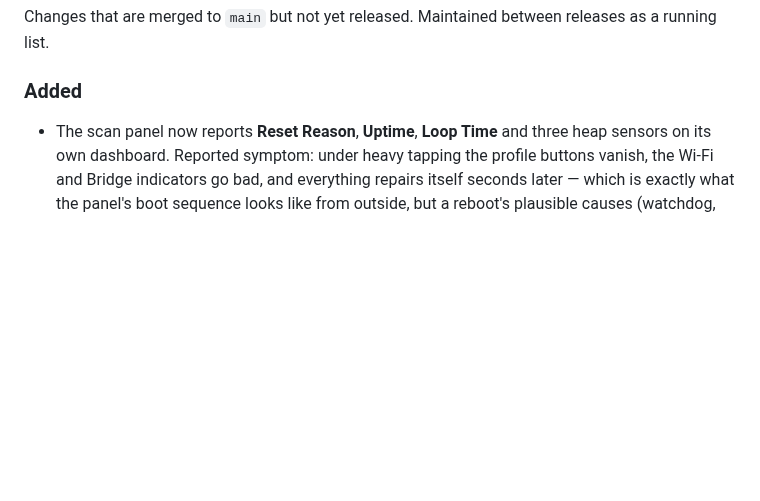
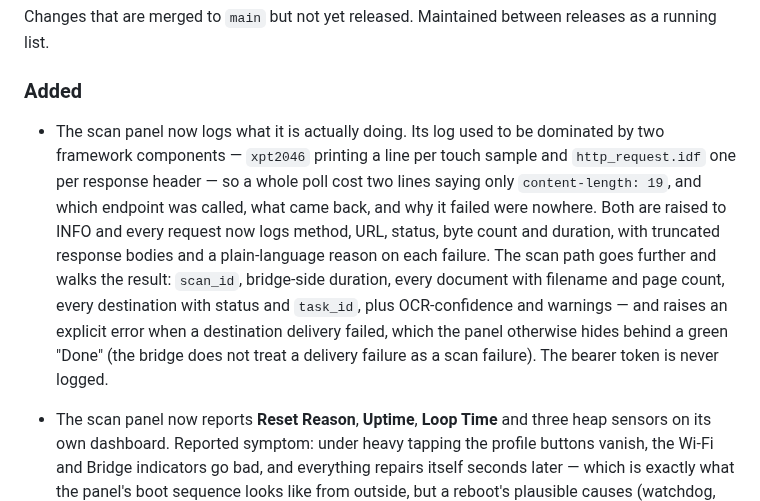
Before and after one commit to strausmann/paperless-scan-bridge, a Markdown page: CHANGELOG.md, the part around the change. Drawn GitHub-style; blank space fills up the shorter version.

Commit message:
docs(docs): note the panel action logging

```diff
--- a/CHANGELOG.md
+++ b/CHANGELOG.md
@@ -45,6 +45,21 @@ Changes that are merged to `main` but not yet released. Maintained
 between releases as a running list.
 
 ### Added
+
+- The scan panel now logs what it is actually doing. Its log used to be
+  dominated by two framework components — `xpt2046` printing a line per
+  touch sample and `http_request.idf` one per response header — so a
+  whole poll cost two lines saying only `content-length: 19`, and which
+  endpoint was called, what came back, and why it failed were nowhere.
+  Both are raised to INFO and every request now logs method, URL,
+  status, byte count and duration, with truncated response bodies and a
+  plain-language reason on each failure. The scan path goes further and
+  walks the result: `scan_id`, bridge-side duration, every document with
+  filename and page count, every destination with status and `task_id`,
+  plus OCR-confidence and warnings — and raises an explicit error when a
+  destination delivery failed, which the panel otherwise hides behind a
+  green "Done" (the bridge does not treat a delivery failure as a scan
+  failure). The bearer token is never logged.
 
 - The scan panel now reports **Reset Reason**, **Uptime**, **Loop Time**
   and three heap sensors on its own dashboard. Reported symptom: under
```
